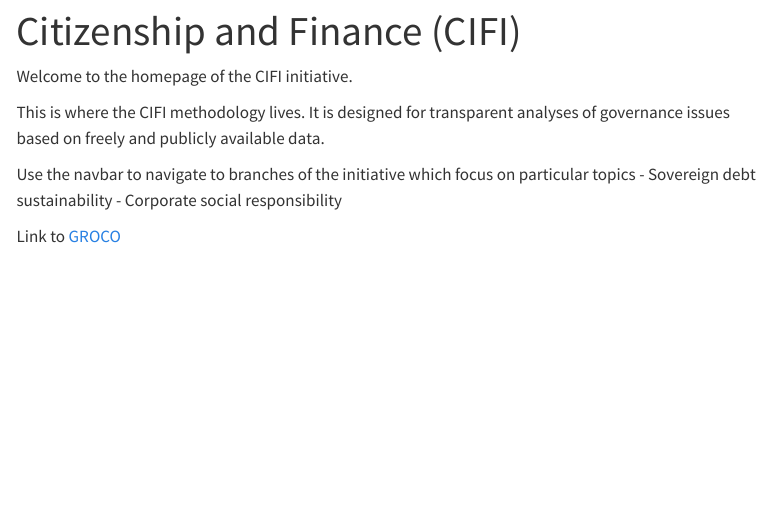
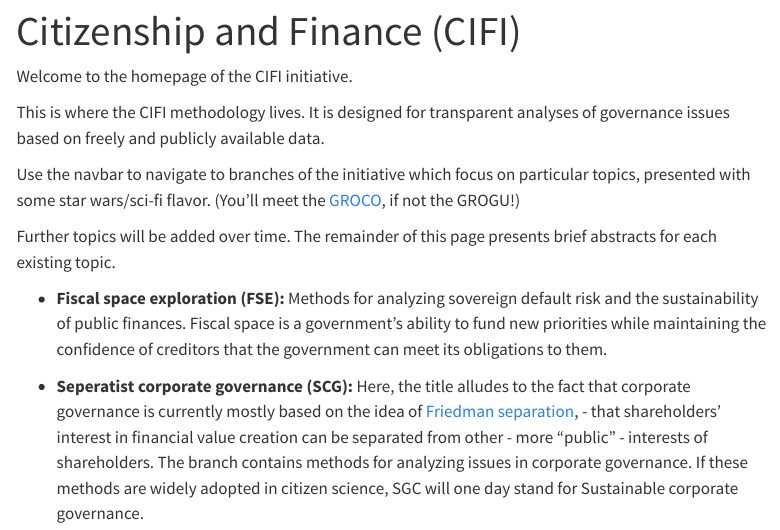
Before and after one commit to stompera/cifi, a Quarto document (index.qmd): the page in a window 1100 px wide, from its top. Rendered offline with R 4.5, knitr and Pandoc in place of Quarto, with nearby package versions; menus at the side of the page are left out.

Commit message:
Finished revision of the intro on the index page

```diff
--- a/index.qmd
+++ b/index.qmd
@@ -6,8 +6,10 @@ Welcome to the homepage of the CIFI initiative.
 
 This is where the CIFI methodology lives. It is designed for transparent analyses of governance issues based on freely and publicly available data.
 
-Use the navbar to navigate to branches of the initiative which focus on particular topics
-- Sovereign debt sustainability
-- Corporate social responsibility
+Use the navbar to navigate to branches of the initiative which focus on particular topics, presented with some star wars/sci-fi flavor. (You'll meet the [GROCO](groco.qmd), if not the GROGU!)
 
-Link to [GROCO](groco.qmd)
+Further topics will be added over time. The remainder of this page presents brief abstracts for each existing topic.
+
+- **Fiscal space exploration (FSE):** Methods for analyzing sovereign default risk and the sustainability of public finances. Fiscal space is a government's ability to fund new priorities while maintaining the confidence of creditors that the government can meet its obligations to them.
+
+- **Seperatist corporate governance (SCG):** Here, the title alludes to the fact that corporate governance is currently mostly based on the idea of [Friedman separation](https://www.promarket.org/2020/10/13/milton-friedman-legacy-doctrine-theorem/), - that shareholders' interest in financial value creation can be separated from other - more "public" - interests of shareholders. The branch contains methods for analyzing issues in corporate governance. If these methods are widely adopted in citizen science, SGC will one day stand for Sustainable corporate governance.
```
Also changed, not shown: docs/search.json, 1 other file.
